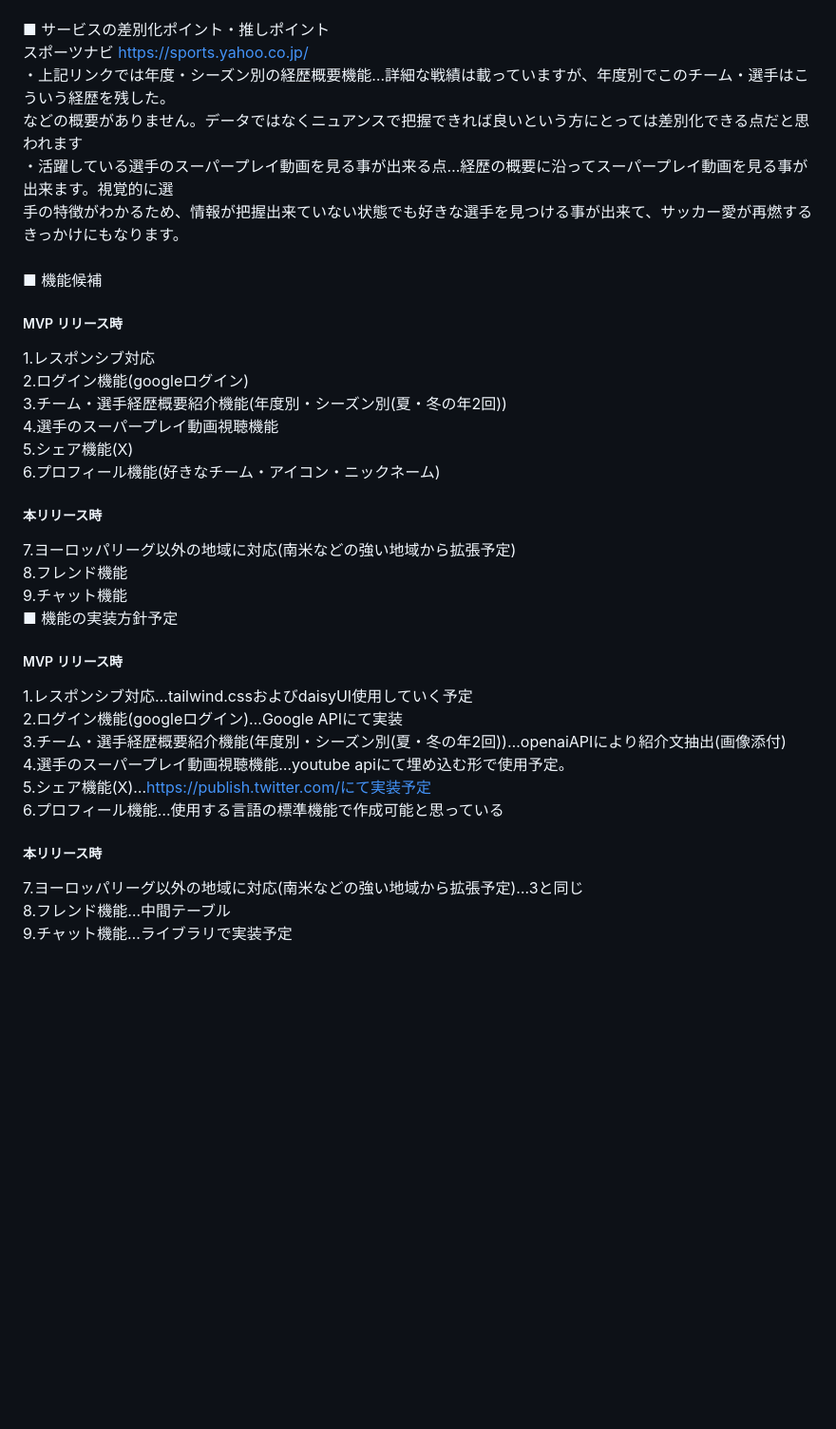
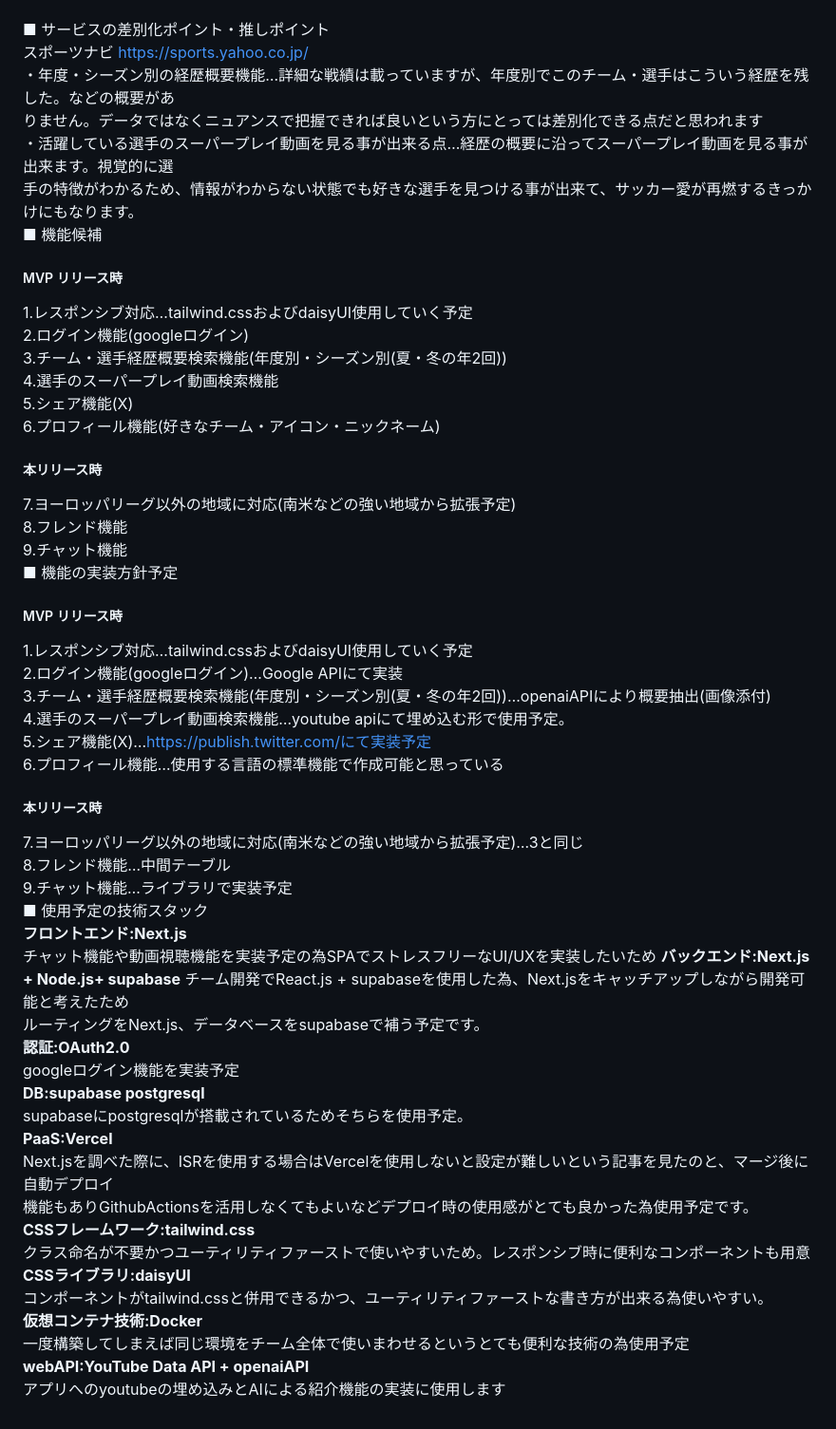
Before and after one commit to raito2180/-TwoChoicesElection, a Markdown page: README.md, the part around one of its changes. Shown at 95% size. Rendered like a GitHub page; blank space fills up the shorter version.

```diff
--- a/README.md
+++ b/README.md
@@ -24,17 +23,17 @@ XをメインとしたSNSを用いての広報活動予定です。<br>
 ■ サービスの差別化ポイント・推しポイント<br>
 スポーツナビ
 https://sports.yahoo.co.jp/<br>
-・上記リンクでは年度・シーズン別の経歴概要機能…詳細な戦績は載っていますが、年度別でこのチーム・選手はこういう経歴を残した。<br>
-などの概要がありません。データではなくニュアンスで把握できれば良いという方にとっては差別化できる点だと思われます<br>
+・年度・シーズン別の経歴概要機能…詳細な戦績は載っていますが、年度別でこのチーム・選手はこういう経歴を残した。などの概要があ<br>
+りません。データではなくニュアンスで把握できれば良いという方にとっては差別化できる点だと思われます<br>
 ・活躍している選手のスーパープレイ動画を見る事が出来る点…経歴の概要に沿ってスーパープレイ動画を見る事が出来ます。視覚的に選<br>
-手の特徴がわかるため、情報が把握出来ていない状態でも好きな選手を見つける事が出来て、サッカー愛が再燃するきっかけにもなります。<br>
+手の特徴がわかるため、情報がわからない状態でも好きな選手を見つける事が出来て、サッカー愛が再燃するきっかけにもなります。
 <br>
 ■ 機能候補<br>
 ##### MVP リリース時<br>
-1.レスポンシブ対応<br>
+1.レスポンシブ対応…tailwind.cssおよびdaisyUI使用していく予定<br>
 2.ログイン機能(googleログイン)<br>
-3.チーム・選手経歴概要紹介機能(年度別・シーズン別(夏・冬の年2回))<br>
-4.選手のスーパープレイ動画視聴機能<br>
+3.チーム・選手経歴概要検索機能(年度別・シーズン別(夏・冬の年2回))<br>
+4.選手のスーパープレイ動画検索機能<br>
 5.シェア機能(X)<br>
 6.プロフィール機能(好きなチーム・アイコン・ニックネーム)<br>
 ##### 本リリース時<br>
@@ -45,11 +44,32 @@ https://sports.yahoo.co.jp/<br>
 ##### MVP リリース時<br>
 1.レスポンシブ対応…tailwind.cssおよびdaisyUI使用していく予定<br>
 2.ログイン機能(googleログイン)…Google APIにて実装<br>
-3.チーム・選手経歴概要紹介機能(年度別・シーズン別(夏・冬の年2回))…openaiAPIにより紹介文抽出(画像添付)<br>
-4.選手のスーパープレイ動画視聴機能…youtube apiにて埋め込む形で使用予定。<br>
+3.チーム・選手経歴概要検索機能(年度別・シーズン別(夏・冬の年2回))…openaiAPIにより概要抽出(画像添付)<br>
+4.選手のスーパープレイ動画検索機能…youtube apiにて埋め込む形で使用予定。<br>
 5.シェア機能(X)…https://publish.twitter.com/にて実装予定<br>
 6.プロフィール機能…使用する言語の標準機能で作成可能と思っている<br>
 ##### 本リリース時<br>
 7.ヨーロッパリーグ以外の地域に対応(南米などの強い地域から拡張予定)…3と同じ<br>
 8.フレンド機能…中間テーブル<br>
 9.チャット機能…ライブラリで実装予定<br>
+■ 使用予定の技術スタック<br>
+**フロントエンド:Next.js**<br>
+チャット機能や動画視聴機能を実装予定の為SPAでストレスフリーなUI/UXを実装したいため
+**バックエンド:Next.js + Node.js+ supabase**
+チーム開発でReact.js + supabaseを使用した為、Next.jsをキャッチアップしながら開発可能と考えたため<br>
+ルーティングをNext.js、データベースをsupabaseで補う予定です。<br>
+**認証:OAuth2.0**<br>
+googleログイン機能を実装予定<br>
+**DB:supabase postgresql**<br>
+supabaseにpostgresqlが搭載されているためそちらを使用予定。<br>
+**PaaS:Vercel**<br>
+Next.jsを調べた際に、ISRを使用する場合はVercelを使用しないと設定が難しいという記事を見たのと、マージ後に自動デプロイ<br>
+機能もありGithubActionsを活用しなくてもよいなどデプロイ時の使用感がとても良かった為使用予定です。<br>
+**CSSフレームワーク:tailwind.css**<br>
+クラス命名が不要かつユーティリティファーストで使いやすいため。レスポンシブ時に便利なコンポーネントも用意<br>
+**CSSライブラリ:daisyUI**<br>
+コンポーネントがtailwind.cssと併用できるかつ、ユーティリティファーストな書き方が出来る為使いやすい。<br>
+**仮想コンテナ技術:Docker**<br>
+一度構築してしまえば同じ環境をチーム全体で使いまわせるというとても便利な技術の為使用予定<br>
+**webAPI:YouTube Data API + openaiAPI**<br>
+アプリへのyoutubeの埋め込みとAIによる紹介機能の実装に使用します<br>
```
Also changed, not shown: other parts of README.md (+0 -1 lines).
